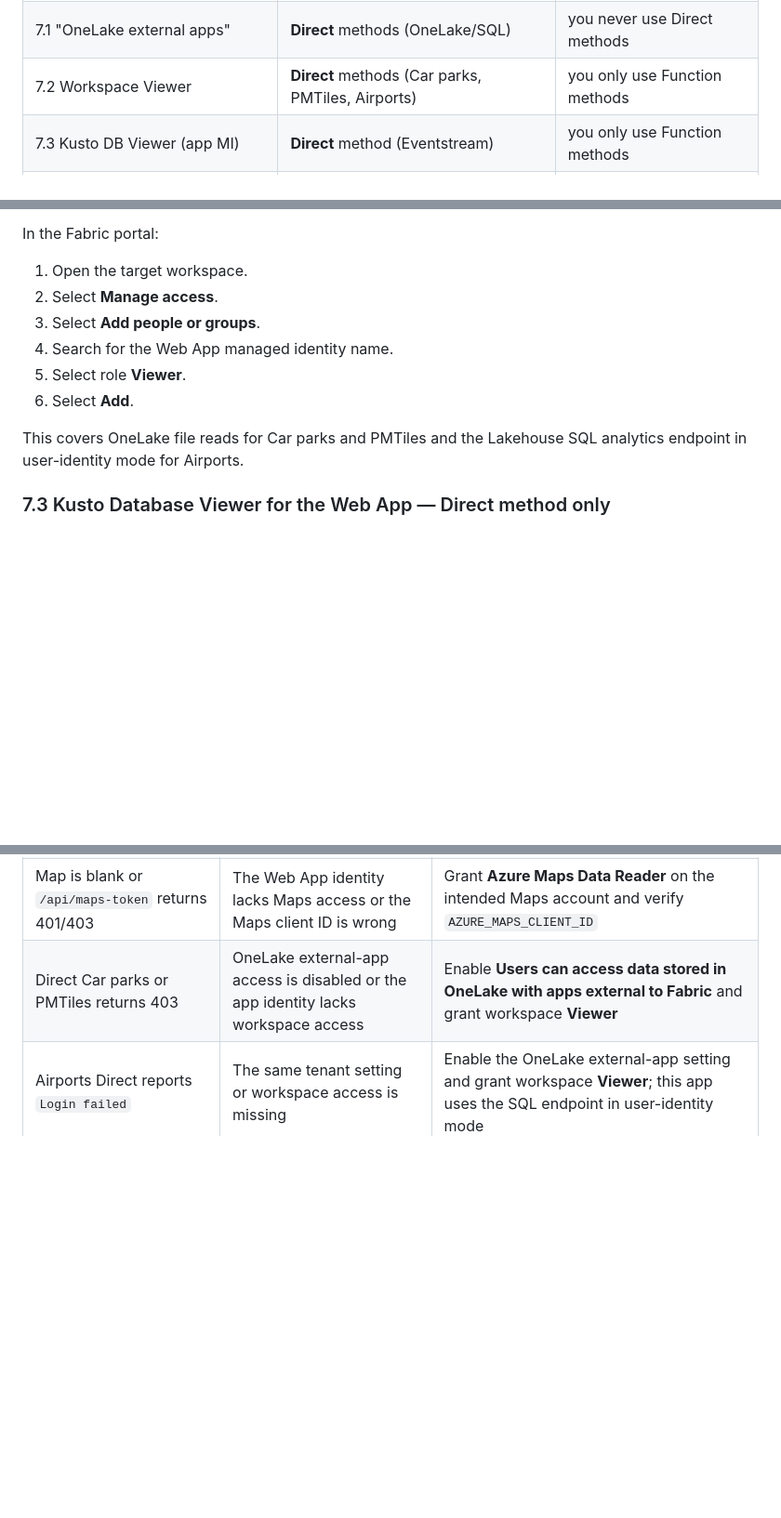
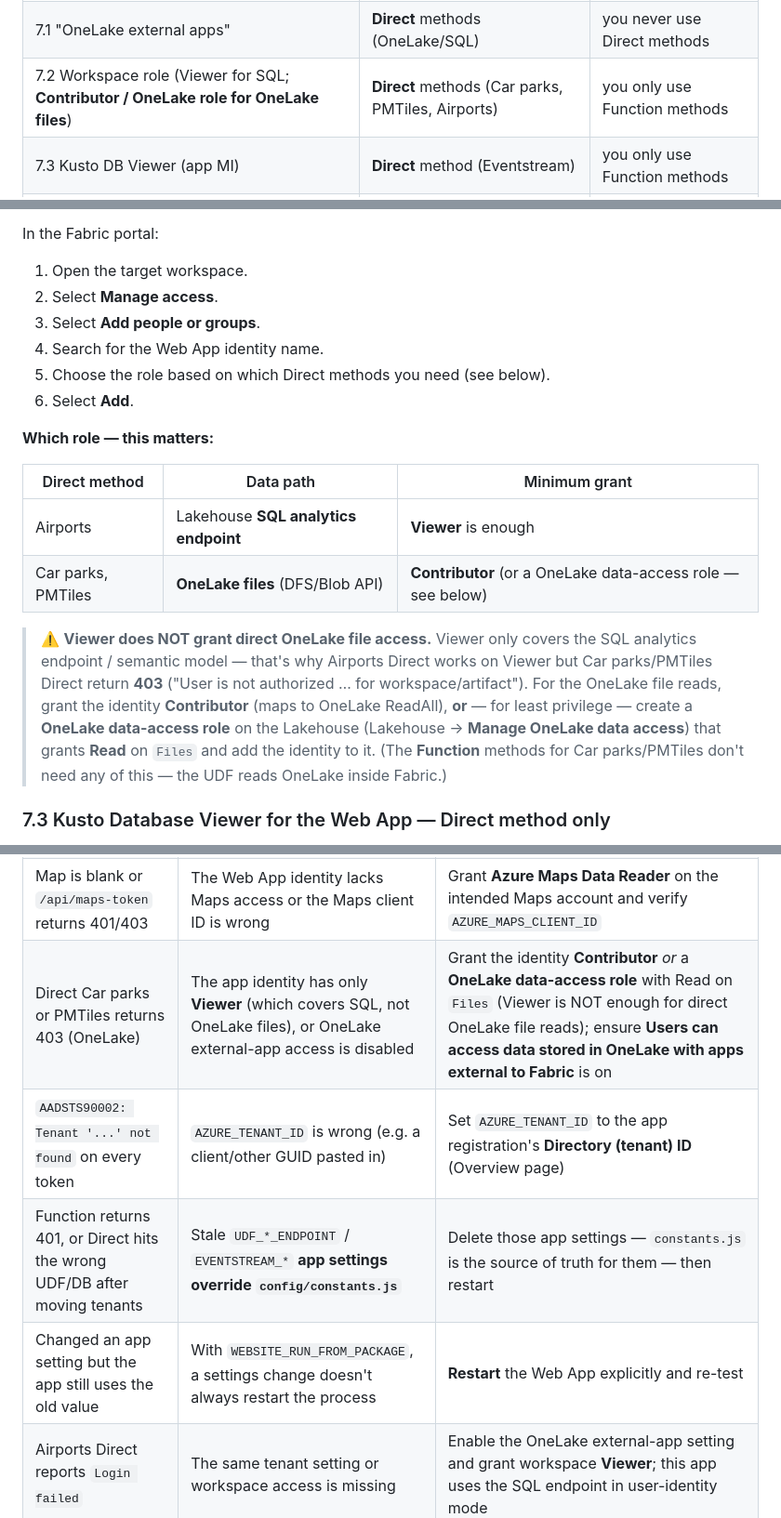
Before and after one commit to tejitpabari99/fabric-udf-maps-demo, a Markdown page: docs/port-and-setup-runbook.md, 3 parts joined by grey strips. Shown at 93% size. GitHub-like rendering; blank space fills up the shorter version.

Commit message:
docs(runbook): fix OneLake Direct grant scope + add real cross-tenant gotchas
- 7.2: Viewer covers SQL only; direct OneLake FILE reads (carpark/pmtiles Direct)
  need Contributor or a OneLake data-access role (Read on Files). Corrects the
  earlier claim that Viewer covers OneLake files.
- troubleshooting: AADSTS90002 wrong AZURE_TENANT_ID; stale UDF_*/EVENTSTREAM_*
  app settings overriding constants.js; must restart after settings changes with
  run-from-package.

Co-authored-by: Copilot <223556219+Copilot@users.noreply.github.com>

```diff
--- a/docs/port-and-setup-runbook.md
+++ b/docs/port-and-setup-runbook.md
@@ -394,7 +394,7 @@ Which grants you actually need depends on which **methods** you expose:
 |---|---|---|
 | 7.1 "Service principals can use Fabric APIs" | **Function** methods (invoke UDFs) | you never use Function methods |
 | 7.1 "OneLake external apps" | **Direct** methods (OneLake/SQL) | you never use Direct methods |
-| 7.2 Workspace Viewer | **Direct** methods (Car parks, PMTiles, Airports) | you only use Function methods |
+| 7.2 Workspace role (Viewer for SQL; **Contributor / OneLake role for OneLake files**) | **Direct** methods (Car parks, PMTiles, Airports) | you only use Function methods |
 | 7.3 Kusto DB Viewer (app MI) | **Direct** method (Eventstream) | you only use Function methods |
 | 7.4 Azure Maps Data Reader | the **map to render at all** | never (always required) |
 | 7.5 UDF Execute | **Function** methods (invoke UDFs) | you never use Function methods |
@@ -434,12 +434,26 @@ In the Fabric portal:
 1. Open the target workspace.
 2. Select **Manage access**.
 3. Select **Add people or groups**.
-4. Search for the Web App managed identity name.
-5. Select role **Viewer**.
+4. Search for the Web App identity name.
+5. Choose the role based on which Direct methods you need (see below).
 6. Select **Add**.
 
-This covers OneLake file reads for Car parks and PMTiles and the Lakehouse SQL
-analytics endpoint in user-identity mode for Airports.
+**Which role — this matters:**
+
+| Direct method | Data path | Minimum grant |
+|---|---|---|
+| Airports | Lakehouse **SQL analytics endpoint** | **Viewer** is enough |
+| Car parks, PMTiles | **OneLake files** (DFS/Blob API) | **Contributor** (or a OneLake data-access role — see below) |
+
+> ⚠️ **Viewer does NOT grant direct OneLake file access.** Viewer only covers the
+> SQL analytics endpoint / semantic model — that's why Airports Direct works on
+> Viewer but Car parks/PMTiles Direct return **403** ("User is not authorized …
+> for workspace/artifact"). For the OneLake file reads, grant the identity
+> **Contributor** (maps to OneLake ReadAll), **or** — for least privilege —
+> create a **OneLake data-access role** on the Lakehouse (Lakehouse → **Manage
+> OneLake data access**) that grants **Read** on `Files` and add the identity to
+> it. (The **Function** methods for Car parks/PMTiles don't need any of this —
+> the UDF reads OneLake inside Fabric.)
 
 ### 7.3 Kusto Database Viewer for the Web App — Direct method only
 
@@ -656,7 +670,10 @@ the vector tiles through the registered `pmtiles://` protocol.
 | `/api/config` returns 404 or the app does not start | The startup command or package root is wrong | Set `node server/server.js`; ensure `server/`, `public/`, and `config/` are at the package root |
 | `/api/config` exposes Maps key auth | `AZURE_MAPS_KEY` is set | Remove `AZURE_MAPS_KEY`, retain `AZURE_MAPS_CLIENT_ID`, and restart |
 | Map is blank or `/api/maps-token` returns 401/403 | The Web App identity lacks Maps access or the Maps client ID is wrong | Grant **Azure Maps Data Reader** on the intended Maps account and verify `AZURE_MAPS_CLIENT_ID` |
-| Direct Car parks or PMTiles returns 403 | OneLake external-app access is disabled or the app identity lacks workspace access | Enable **Users can access data stored in OneLake with apps external to Fabric** and grant workspace **Viewer** |
+| Direct Car parks or PMTiles returns 403 (OneLake) | The app identity has only **Viewer** (which covers SQL, not OneLake files), or OneLake external-app access is disabled | Grant the identity **Contributor** *or* a **OneLake data-access role** with Read on `Files` (Viewer is NOT enough for direct OneLake file reads); ensure **Users can access data stored in OneLake with apps external to Fabric** is on |
+| `AADSTS90002: Tenant '...' not found` on every token | `AZURE_TENANT_ID` is wrong (e.g. a client/other GUID pasted in) | Set `AZURE_TENANT_ID` to the app registration's **Directory (tenant) ID** (Overview page) |
+| Function returns 401, or Direct hits the wrong UDF/DB after moving tenants | Stale `UDF_*_ENDPOINT` / `EVENTSTREAM_*` **app settings override `config/constants.js`** | Delete those app settings — `constants.js` is the source of truth for them — then restart |
+| Changed an app setting but the app still uses the old value | With `WEBSITE_RUN_FROM_PACKAGE`, a settings change doesn't always restart the process | **Restart** the Web App explicitly and re-test |
 | Airports Direct reports `Login failed` | The same tenant setting or workspace access is missing | Enable the OneLake external-app setting and grant workspace **Viewer**; this app uses the SQL endpoint in user-identity mode |
 | Any Function method returns 403 before entering the function | Fabric API access is disabled for service principals or the app identity lacks UDF Execute | Enable **Service principals can use Fabric APIs** and share the UDF with the Web App managed identity granting Execute |
 | Eventstream Function returns `Principal 'aadapp=...' is not authorized to read database` | The UDF runtime identity lacks Kusto Database Viewer | Copy that exact principal and run the section 5 `.add database ... viewers` command in the Fabric KQL editor |
```
